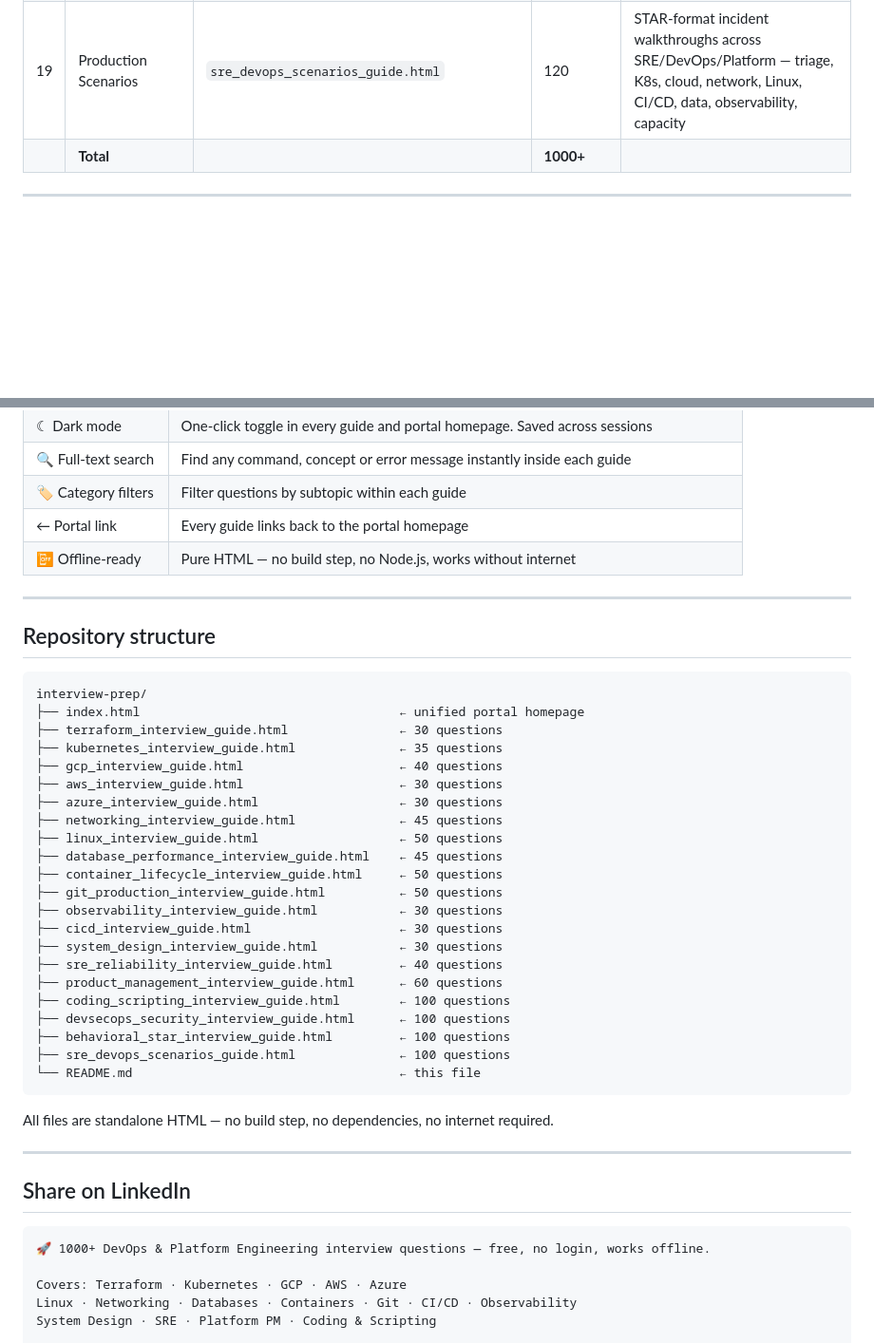
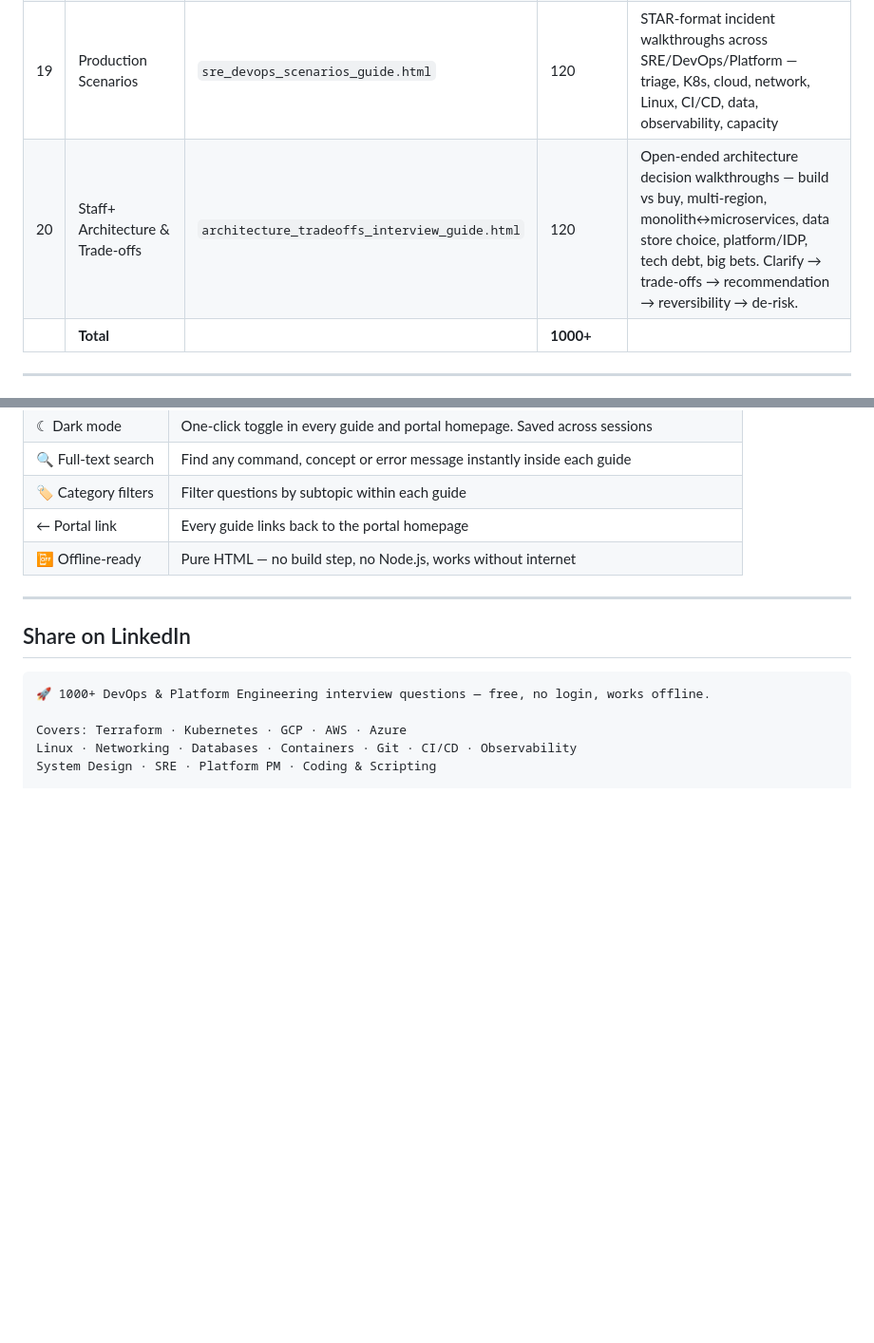
Before and after one commit to eknatha/interview-prep, a Markdown page: README.md, 2 parts joined by grey strips. Shown at 95% size. Rendered like a GitHub page; blank space fills up the shorter version.

Commit message:
docs: Update README.md

````diff
--- a/README.md
+++ b/README.md
@@ -32,6 +32,7 @@
 | 17 | DevSecOps / Cloud & Supply-Chain Security | `devsecops_security_interview_guide.html` | 100 | Secrets/Vault/KMS, SBOM/Sigstore/SLSA, K8s & container hardening, policy-as-code (OPA/Kyverno), cloud security, AppSec/OWASP, incident response |
 | 18 | DevSecOps / Cloud & Supply-Chain Security | `devsecops_security_interview_guide.html` | 100 | Secrets/Vault/KMS, SBOM/Sigstore/SLSA, K8s & container hardening, policy-as-code (OPA/Kyverno), cloud security, AppSec/OWASP, incident response |
 | 19 | Production Scenarios  | `sre_devops_scenarios_guide.html` | 120 | STAR-format incident walkthroughs across SRE/DevOps/Platform — triage, K8s, cloud, network, Linux, CI/CD, data, observability, capacity |
+| 20 | Staff+ Architecture & Trade-offs | `architecture_tradeoffs_interview_guide.html` | 120 | Open-ended architecture decision walkthroughs — build vs buy, multi-region, monolith↔microservices, data store choice, platform/IDP, tech debt, big bets. Clarify → trade-offs → recommendation → reversibility → de-risk. |
 |  | **Total** |  | **1000+** |  |
 
 ---
@@ -47,36 +48,6 @@
 | ← Portal link | Every guide links back to the portal homepage |
 | 📴 Offline-ready | Pure HTML — no build step, no Node.js, works without internet |
 
----
-
-## Repository structure
-
-```
-interview-prep/
-├── index.html                                   ← unified portal homepage
-├── terraform_interview_guide.html               ← 30 questions
-├── kubernetes_interview_guide.html              ← 35 questions
-├── gcp_interview_guide.html                     ← 40 questions
-├── aws_interview_guide.html                     ← 30 questions
-├── azure_interview_guide.html                   ← 30 questions
-├── networking_interview_guide.html              ← 45 questions
-├── linux_interview_guide.html                   ← 50 questions
-├── database_performance_interview_guide.html    ← 45 questions
-├── container_lifecycle_interview_guide.html     ← 50 questions
-├── git_production_interview_guide.html          ← 50 questions
-├── observability_interview_guide.html           ← 30 questions
-├── cicd_interview_guide.html                    ← 30 questions
-├── system_design_interview_guide.html           ← 30 questions
-├── sre_reliability_interview_guide.html         ← 40 questions
-├── product_management_interview_guide.html      ← 60 questions
-├── coding_scripting_interview_guide.html        ← 100 questions
-├── devsecops_security_interview_guide.html      ← 100 questions
-├── behavioral_star_interview_guide.html         ← 100 questions
-├── sre_devops_scenarios_guide.html              ← 100 questions
-└── README.md                                    ← this file
-```
-
-All files are standalone HTML — no build step, no dependencies, no internet required.
 
 ---
 
````
